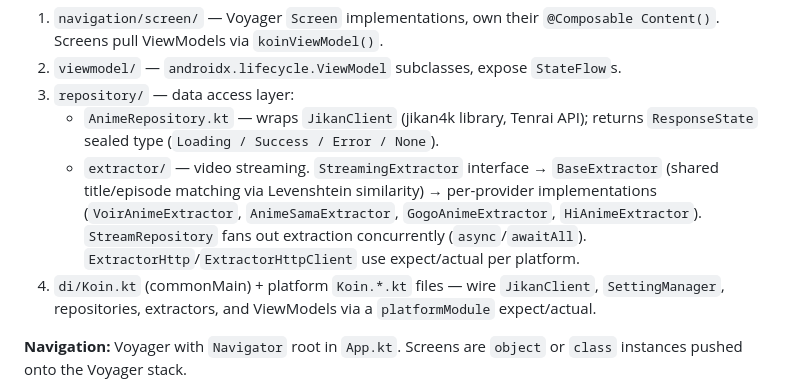
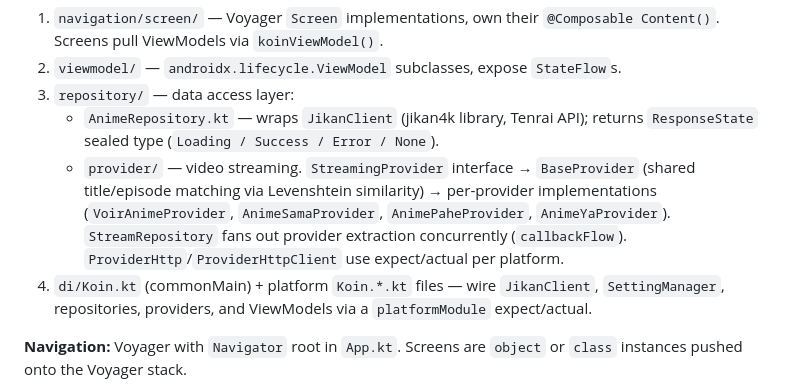
Before and after one commit to Vinarnt/animu-finder-compose, a Markdown page: AGENTS.md, the part around the change. GitHub-like rendering.

Commit message:
chore: update agents documentation

```diff
--- a/AGENTS.md
+++ b/AGENTS.md
@@ -28,8 +28,8 @@ There are no tests in this project.
 2. `viewmodel/` — `androidx.lifecycle.ViewModel` subclasses, expose `StateFlow`s.
 3. `repository/` — data access layer:
    - `AnimeRepository.kt` — wraps `JikanClient` (jikan4k library, Tenrai API); returns `ResponseState` sealed type (`Loading / Success / Error / None`).
-   - `extractor/` — video streaming. `StreamingExtractor` interface → `BaseExtractor` (shared title/episode matching via Levenshtein similarity) → per-provider implementations (`VoirAnimeExtractor`, `AnimeSamaExtractor`, `GogoAnimeExtractor`, `HiAnimeExtractor`). `StreamRepository` fans out extraction concurrently (`async`/`awaitAll`). `ExtractorHttp`/`ExtractorHttpClient` use expect/actual per platform.
-4. `di/Koin.kt` (commonMain) + platform `Koin.*.kt` files — wire `JikanClient`, `SettingManager`, repositories, extractors, and ViewModels via a `platformModule` expect/actual.
+   - `provider/` — video streaming. `StreamingProvider` interface → `BaseProvider` (shared title/episode matching via Levenshtein similarity) → per-provider implementations (`VoirAnimeProvider`, `AnimeSamaProvider`, `AnimePaheProvider`, `AnimeYaProvider`). `StreamRepository` fans out provider extraction concurrently (`callbackFlow`). `ProviderHttp`/`ProviderHttpClient` use expect/actual per platform.
+4. `di/Koin.kt` (commonMain) + platform `Koin.*.kt` files — wire `JikanClient`, `SettingManager`, repositories, providers, and ViewModels via a `platformModule` expect/actual.
 
 **Navigation:** Voyager with `Navigator` root in `App.kt`. Screens are `object` or `class` instances pushed onto the Voyager stack.
 
```
